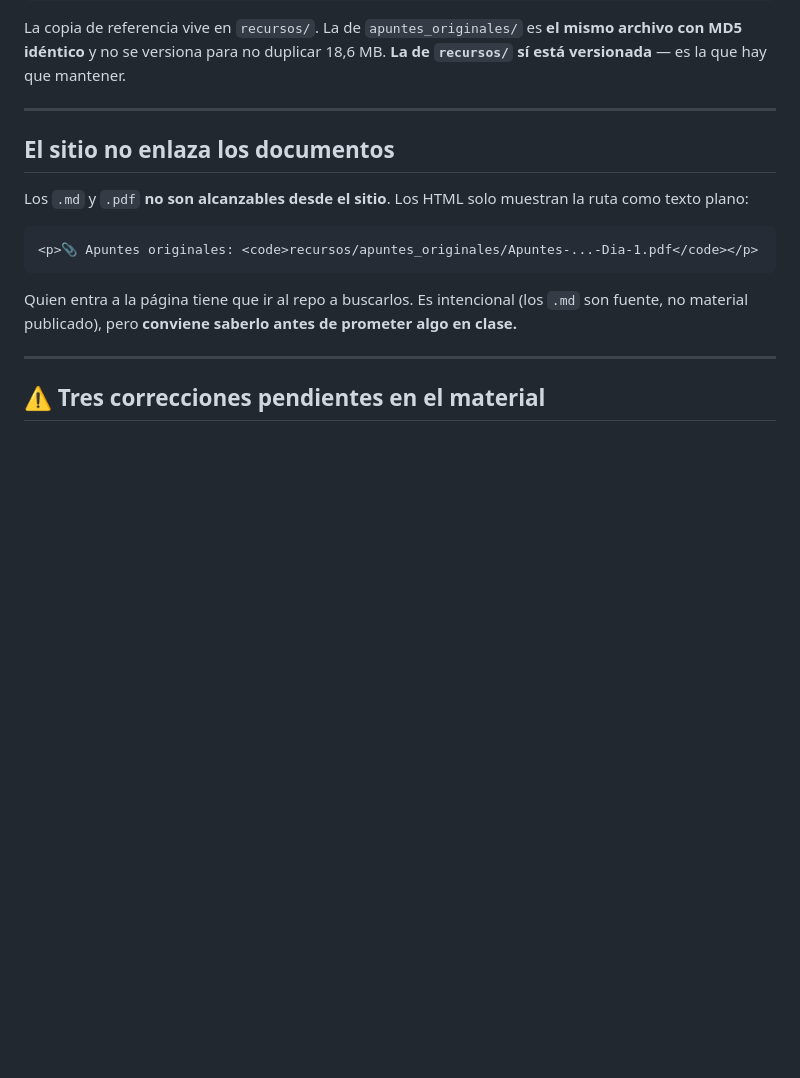
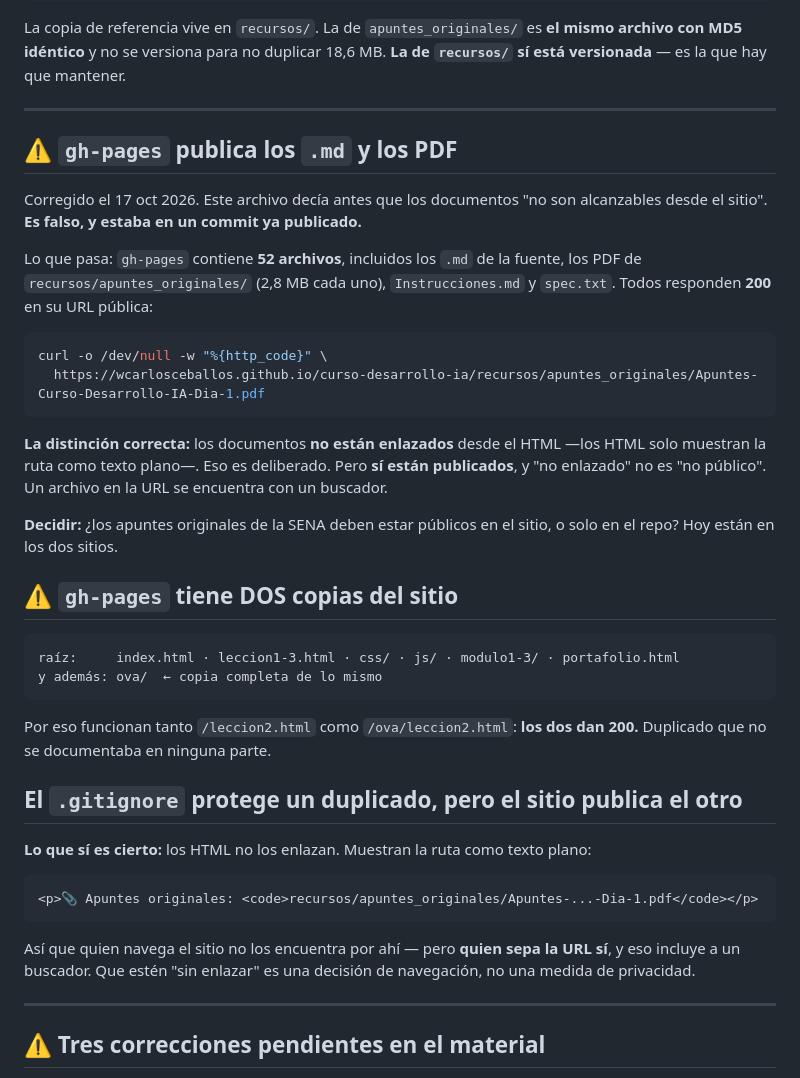
Before and after one commit to wcarlosceballos/curso-desarrollo-ia, a Markdown page: AGENTS.md, the part around the change. Drawn GitHub-style; blank space fills up the shorter version.

Commit message:
Corrige una afirmación falsa del AGENTS.md sobre los documentos
Decía que los .md y los .pdf "no son alcanzables desde el sitio". Es falso,
y estaba en un commit ya publicado. Verificado: gh-pages tiene 52 archivos e
incluye los .md de la fuente, los PDF de apuntes_originales (2,8 MB cada uno),
Instrucciones.md y spec.txt. Todos responden 200 en su URL pública.

Lo correcto es más sutil: no están ENLAZADOS desde el HTML, que muestra la ruta
como texto plano. Pero no enlazado no es no público — un archivo en la URL se
encuentra con un buscador. Queda como decisión pendiente si los apuntes
originales de la SENA deben estar públicos en el sitio.

De paso queda registrado que gh-pages tiene DOS copias del sitio: la raíz y un
ova/ completo. Por eso /leccion2.html y /ova/leccion2.html dan los dos 200. No
estaba documentado en ninguna parte.

````diff
--- a/AGENTS.md
+++ b/AGENTS.md
@@ -74,17 +74,48 @@ sí está versionada** — es la que hay que mantener.
 
 ---
 
-## El sitio no enlaza los documentos
+## ⚠️ `gh-pages` publica los `.md` y los PDF
 
-Los `.md` y `.pdf` **no son alcanzables desde el sitio**. Los HTML solo muestran la ruta
-como texto plano:
+Corregido el 17 oct 2026. Este archivo decía antes que los documentos "no son
+alcanzables desde el sitio". **Es falso, y estaba en un commit ya publicado.**
+
+Lo que pasa: `gh-pages` contiene **52 archivos**, incluidos los `.md` de la fuente, los
+PDF de `recursos/apuntes_originales/` (2,8 MB cada uno), `Instrucciones.md` y `spec.txt`.
+Todos responden **200** en su URL pública:
+
+```bash
+curl -o /dev/null -w "%{http_code}" \
+  https://wcarlosceballos.github.io/curso-desarrollo-ia/recursos/apuntes_originales/Apuntes-Curso-Desarrollo-IA-Dia-1.pdf
+```
+
+**La distinción correcta:** los documentos **no están enlazados** desde el HTML —los HTML
+solo muestran la ruta como texto plano—. Eso es deliberado. Pero **sí están publicados**,
+y "no enlazado" no es "no público". Un archivo en la URL se encuentra con un buscador.
+
+**Decidir:** ¿los apuntes originales de la SENA deben estar públicos en el sitio, o solo
+en el repo? Hoy están en los dos sitios.
+
+## ⚠️ `gh-pages` tiene DOS copias del sitio
+
+```text
+raíz:     index.html · leccion1-3.html · css/ · js/ · modulo1-3/ · portafolio.html
+y además: ova/  ← copia completa de lo mismo
+```
+
+Por eso funcionan tanto `/leccion2.html` como `/ova/leccion2.html`: **los dos dan 200.**
+Duplicado que no se documentaba en ninguna parte.
+
+## El `.gitignore` protege un duplicado, pero el sitio publica el otro
+
+**Lo que sí es cierto:** los HTML no los enlazan. Muestran la ruta como texto plano:
 
 ```html
 <p>📎 Apuntes originales: <code>recursos/apuntes_originales/Apuntes-...-Dia-1.pdf</code></p>
 ```
 
-Quien entra a la página tiene que ir al repo a buscarlos. Es intencional (los `.md` son
-fuente, no material publicado), pero **conviene saberlo antes de prometer algo en clase.**
+Así que quien navega el sitio no los encuentra por ahí — pero **quien sepa la URL sí**, y
+eso incluye a un buscador. Que estén "sin enlazar" es una decisión de navegación, no una
+medida de privacidad.
 
 ---
 
````
